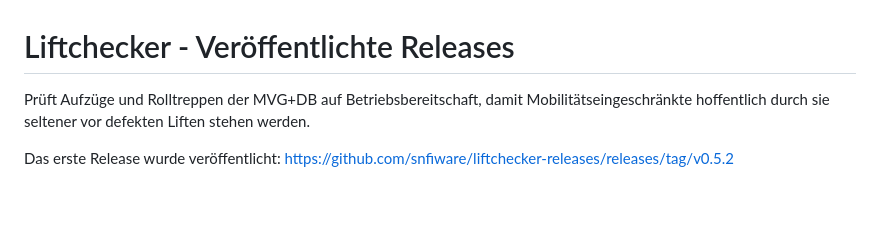
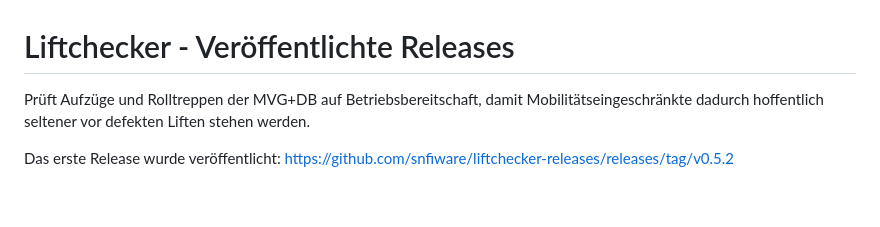
Before and after one commit to snfiware/liftchecker-releases, a Markdown page: readme.md, the part around the change. Drawn GitHub-style.

```diff
--- a/readme.md
+++ b/readme.md
@@ -1,5 +1,5 @@
 # Liftchecker - Veröffentlichte Releases
-Prüft Aufzüge und Rolltreppen der MVG+DB auf Betriebsbereitschaft, damit Mobilitätseingeschränkte hoffentlich durch sie seltener vor defekten Liften stehen werden.
+Prüft Aufzüge und Rolltreppen der MVG+DB auf Betriebsbereitschaft, damit Mobilitätseingeschränkte dadurch hoffentlich seltener vor defekten Liften stehen werden.
 
 Das erste Release wurde veröffentlicht: https://github.com/snfiware/liftchecker-releases/releases/tag/v0.5.2
 <div>
```
